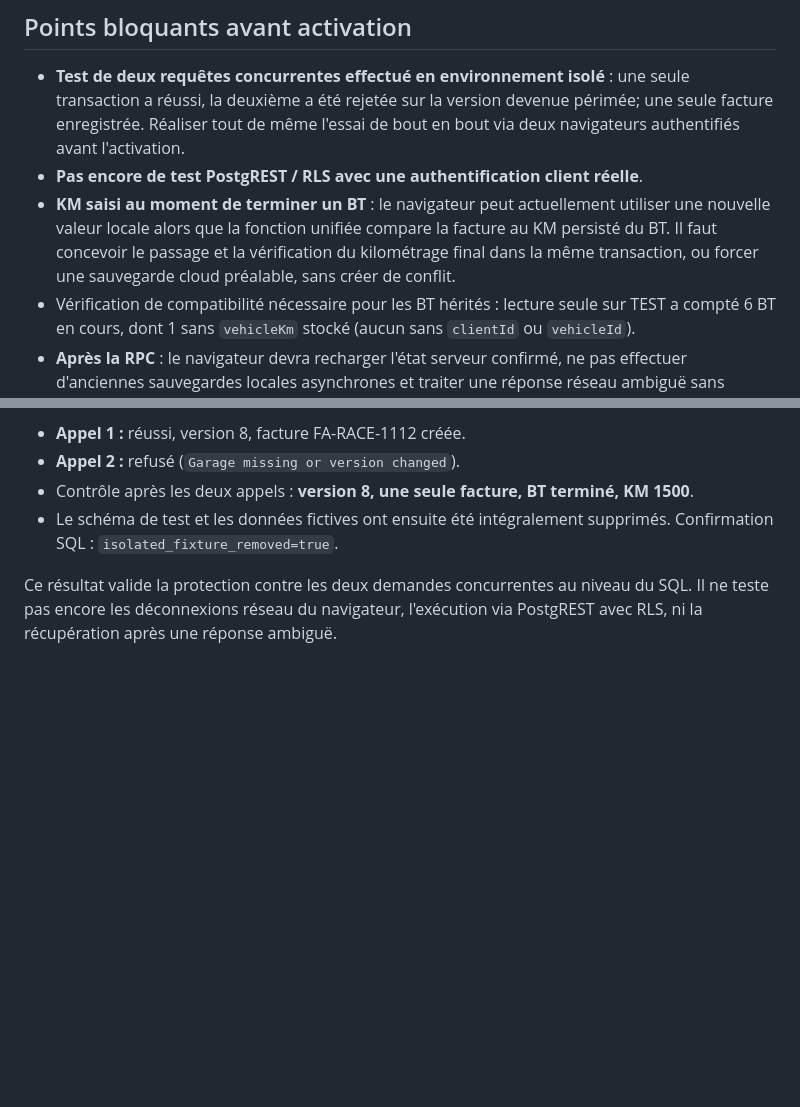
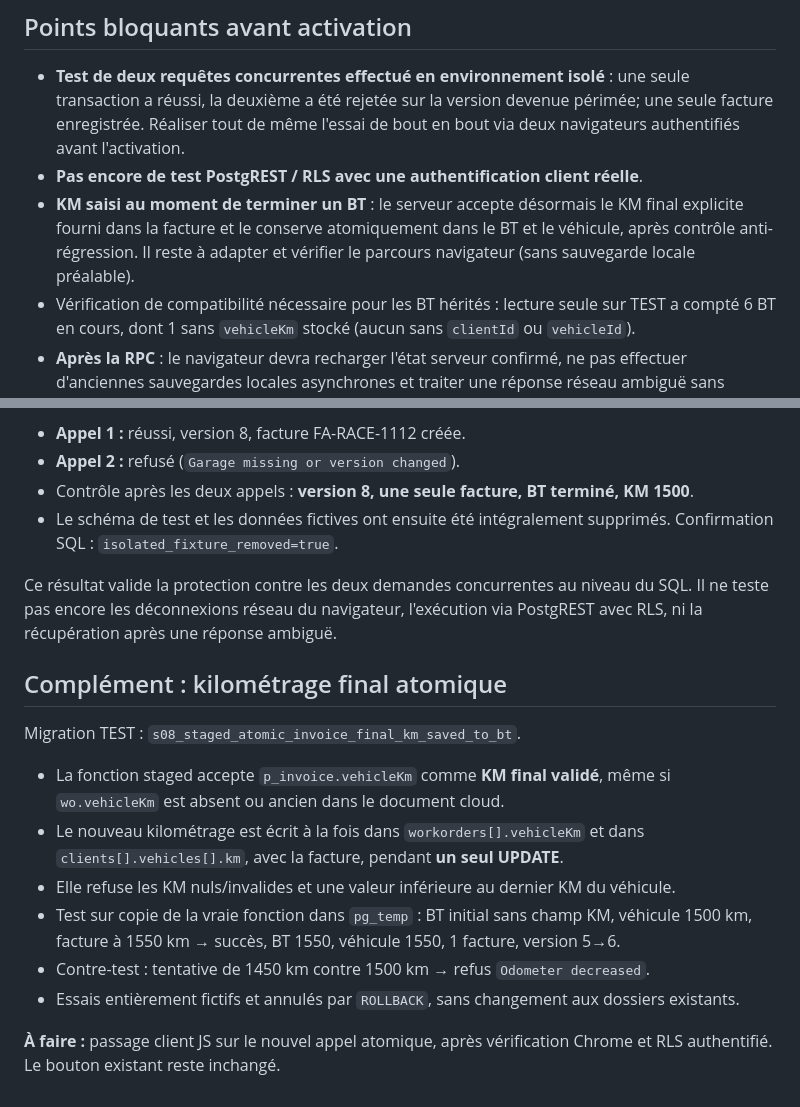
Before and after one commit to lotjaylessard/Atelier-mecaniqueJL-TEST, a Markdown page: audit/s08-bt-facture-tests-2026-11-12.md, 2 parts joined by grey strips. GitHub-like rendering; blank space fills up the shorter version.

Commit message:
test(TEST): verify final KM stored atomically with invoice in isolated rollback fixture

```diff
--- a/audit/s08-bt-facture-tests-2026-11-12.md
+++ b/audit/s08-bt-facture-tests-2026-11-12.md
@@ -50,7 +50,7 @@ Une nouvelle simulation fictive après cette migration a vérifié la réussite
 
 - **Test de deux requêtes concurrentes effectué en environnement isolé** : une seule transaction a réussi, la deuxième a été rejetée sur la version devenue périmée; une seule facture enregistrée. Réaliser tout de même l'essai de bout en bout via deux navigateurs authentifiés avant l'activation.
 - **Pas encore de test PostgREST / RLS avec une authentification client réelle**.
-- **KM saisi au moment de terminer un BT** : le navigateur peut actuellement utiliser une nouvelle valeur locale alors que la fonction unifiée compare la facture au KM persisté du BT. Il faut concevoir le passage et la vérification du kilométrage final dans la même transaction, ou forcer une sauvegarde cloud préalable, sans créer de conflit.
+- **KM saisi au moment de terminer un BT** : le serveur accepte désormais le KM final explicite fourni dans la facture et le conserve atomiquement dans le BT et le véhicule, après contrôle anti-régression. Il reste à adapter et vérifier le parcours navigateur (sans sauvegarde locale préalable).
 - Vérification de compatibilité nécessaire pour les BT hérités : lecture seule sur TEST a compté 6 BT en cours, dont 1 sans `vehicleKm` stocké (aucun sans `clientId` ou `vehicleId`).
 - **Après la RPC** : le navigateur devra recharger l'état serveur confirmé, ne pas effectuer d'anciennes sauvegardes locales asynchrones et traiter une réponse réseau ambiguë sans rejouer une création à l'aveugle.
 - **Le bouton « Terminé » reste inchangé**. Ne pas ouvrir les permissions des RPC ni basculer le bouton tant que ces points ne sont pas résolus.
@@ -71,3 +71,16 @@ Deux appels distincts à la même RPC, avec la même version attendue (7), ont
 - Le schéma de test et les données fictives ont ensuite été intégralement supprimés. Confirmation SQL : `isolated_fixture_removed=true`.
 
 Ce résultat valide la protection contre les deux demandes concurrentes au niveau du SQL. Il ne teste pas encore les déconnexions réseau du navigateur, l'exécution via PostgREST avec RLS, ni la récupération après une réponse ambiguë.
+
+## Complément : kilométrage final atomique
+
+Migration TEST : `s08_staged_atomic_invoice_final_km_saved_to_bt`.
+
+- La fonction staged accepte `p_invoice.vehicleKm` comme **KM final validé**, même si `wo.vehicleKm` est absent ou ancien dans le document cloud.
+- Le nouveau kilométrage est écrit à la fois dans `workorders[].vehicleKm` et dans `clients[].vehicles[].km`, avec la facture, pendant **un seul UPDATE**.
+- Elle refuse les KM nuls/invalides et une valeur inférieure au dernier KM du véhicule.
+- Test sur copie de la vraie fonction dans `pg_temp` : BT initial sans champ KM, véhicule 1500 km, facture à 1550 km → succès, BT 1550, véhicule 1550, 1 facture, version 5→6.
+- Contre-test : tentative de 1450 km contre 1500 km → refus `Odometer decreased`.
+- Essais entièrement fictifs et annulés par `ROLLBACK`, sans changement aux dossiers existants.
+
+**À faire :** passage client JS sur le nouvel appel atomique, après vérification Chrome et RLS authentifié. Le bouton existant reste inchangé.
```
